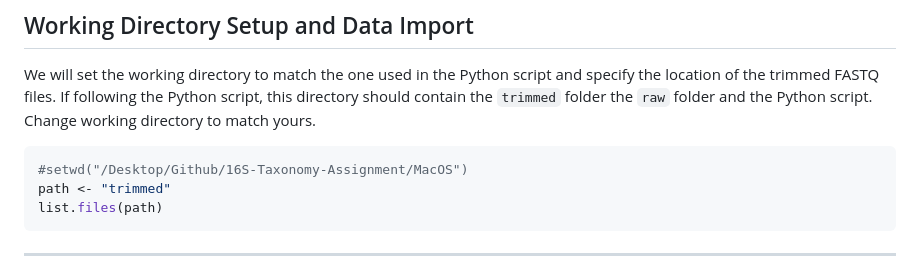
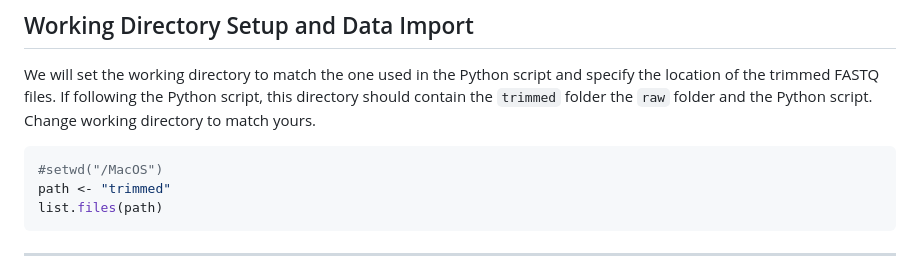
Before and after one commit to rohan-ah-khan/16S-Taxonomy-Assignment, a Markdown page: MacOS/README.md, the part around the change. Drawn GitHub-style.

````diff
--- a/MacOS/README.md
+++ b/MacOS/README.md
@@ -45,7 +45,7 @@ the `raw` folder and the Python script. Change working directory to
 match yours.
 
 ``` r
-#setwd("/Desktop/Github/16S-Taxonomy-Assignment/MacOS")
+#setwd("/MacOS")
 path <- "trimmed"
 list.files(path)
 ```
````
